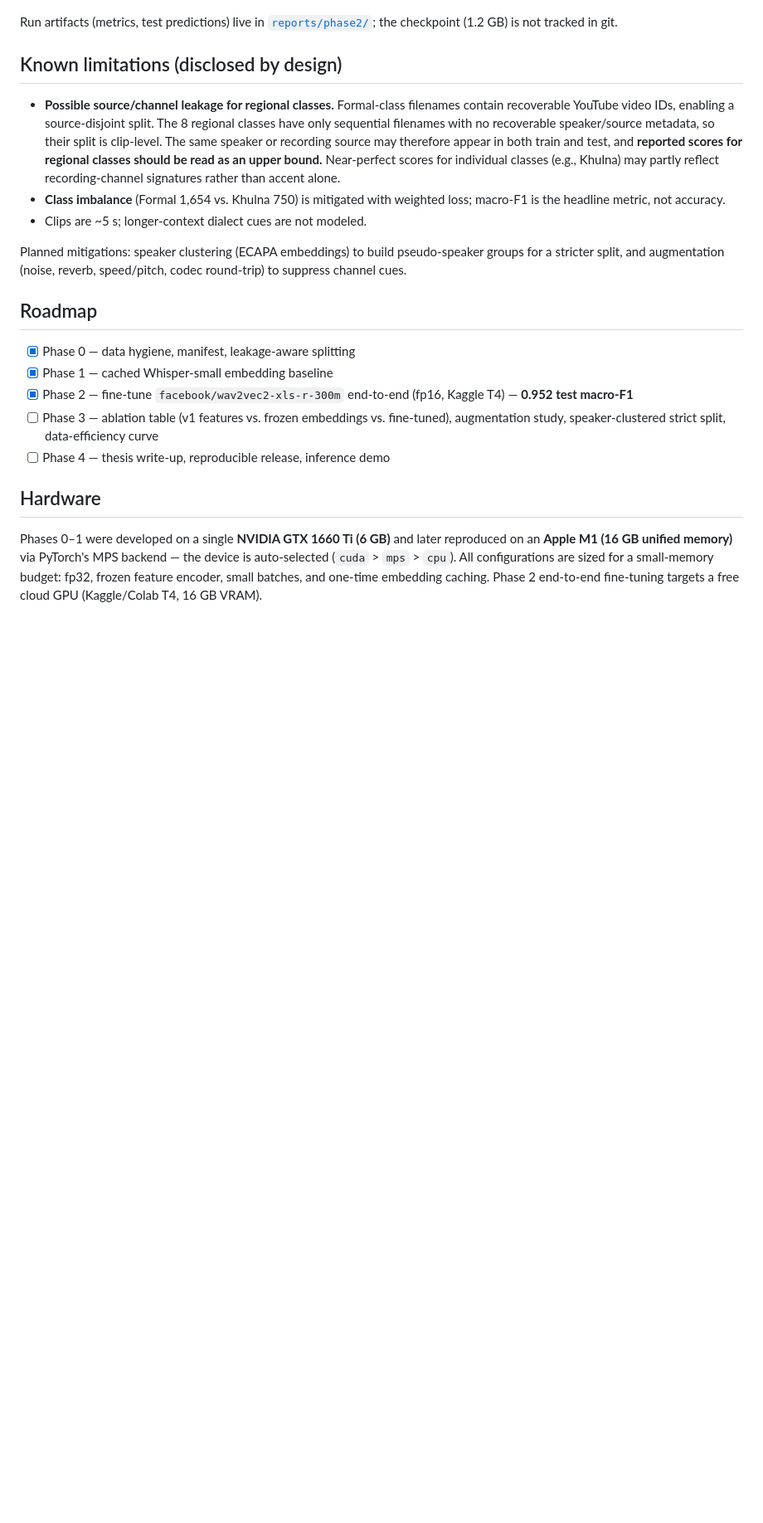
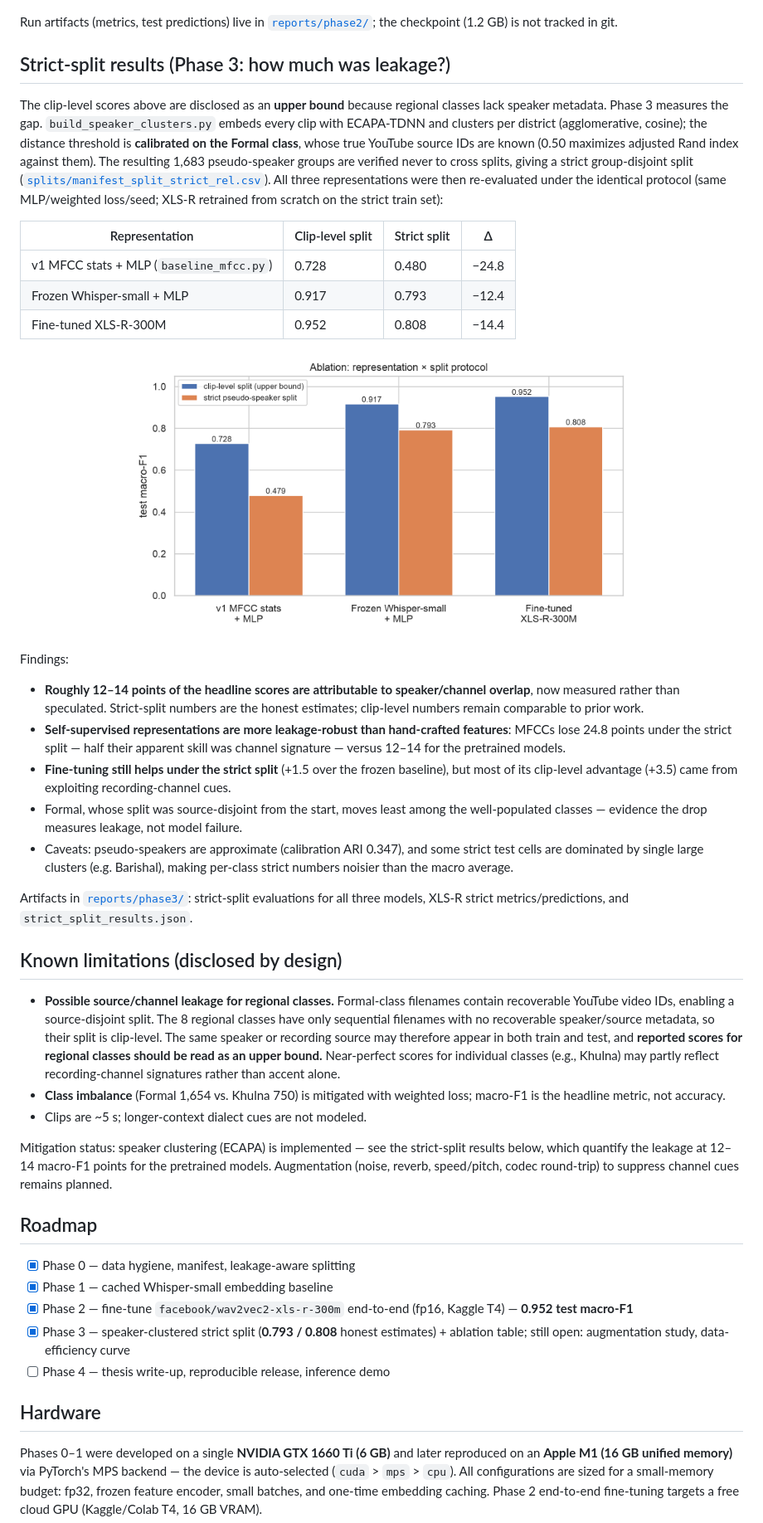
Before and after one commit to towfique-elahe/beyond-words, a Markdown page: README.md, the part around one of its changes. Shown at 83% size. Rendered like a GitHub page; pictures changed too: reports/figures/ablation_representation_split.png (added); blank space fills up the shorter version.

Commit message:
Phase 3: Completed

```diff
--- a/README.md
+++ b/README.md
@@ -155,20 +158,62 @@ The Barishal ↔ Noakhali confusion shrinks (31 → 15 errors) but remains the d
 
 Run artifacts (metrics, test predictions) live in [`reports/phase2/`](reports/phase2/); the checkpoint (1.2 GB) is not tracked in git.
 
+## Strict-split results (Phase 3: how much was leakage?)
+
+The clip-level scores above are disclosed as an **upper bound** because regional
+classes lack speaker metadata. Phase 3 measures the gap. `build_speaker_clusters.py`
+embeds every clip with ECAPA-TDNN and clusters per district (agglomerative, cosine);
+the distance threshold is **calibrated on the Formal class**, whose true YouTube
+source IDs are known (0.50 maximizes adjusted Rand index against them). The
+resulting 1,683 pseudo-speaker groups are verified never to cross splits, giving a
+strict group-disjoint split ([`splits/manifest_split_strict_rel.csv`](splits/manifest_split_strict_rel.csv)).
+All three representations were then re-evaluated under the identical protocol
+(same MLP/weighted loss/seed; XLS-R retrained from scratch on the strict train set):
+
+| Representation | Clip-level split | Strict split | Δ |
+|---|---|---|---|
+| v1 MFCC stats + MLP (`baseline_mfcc.py`) | 0.728 | 0.480 | −24.8 |
+| Frozen Whisper-small + MLP | 0.917 | 0.793 | −12.4 |
+| Fine-tuned XLS-R-300M | 0.952 | 0.808 | −14.4 |
+
+<p align="center">
+  <img src="reports/figures/ablation_representation_split.png" alt="Ablation: representation x split" width="70%" />
+</p>
+
+Findings:
+
+- **Roughly 12–14 points of the headline scores are attributable to speaker/channel
+  overlap**, now measured rather than speculated. Strict-split numbers are the
+  honest estimates; clip-level numbers remain comparable to prior work.
+- **Self-supervised representations are more leakage-robust than hand-crafted
+  features**: MFCCs lose 24.8 points under the strict split — half their apparent
+  skill was channel signature — versus 12–14 for the pretrained models.
+- **Fine-tuning still helps under the strict split** (+1.5 over the frozen
+  baseline), but most of its clip-level advantage (+3.5) came from exploiting
+  recording-channel cues.
+- Formal, whose split was source-disjoint from the start, moves least among the
+  well-populated classes — evidence the drop measures leakage, not model failure.
+- Caveats: pseudo-speakers are approximate (calibration ARI 0.347), and some strict
+  test cells are dominated by single large clusters (e.g. Barishal), making
+  per-class strict numbers noisier than the macro average.
+
+Artifacts in [`reports/phase3/`](reports/phase3/): strict-split evaluations for all
+three models, XLS-R strict metrics/predictions, and `strict_split_results.json`.
+
 ## Known limitations (disclosed by design)
 
 - **Possible source/channel leakage for regional classes.** Formal-class filenames contain recoverable YouTube video IDs, enabling a source-disjoint split. The 8 regional classes have only sequential filenames with no recoverable speaker/source metadata, so their split is clip-level. The same speaker or recording source may therefore appear in both train and test, and **reported scores for regional classes should be read as an upper bound.** Near-perfect scores for individual classes (e.g., Khulna) may partly reflect recording-channel signatures rather than accent alone.
 - **Class imbalance** (Formal 1,654 vs. Khulna 750) is mitigated with weighted loss; macro-F1 is the headline metric, not accuracy.
 - Clips are ~5 s; longer-context dialect cues are not modeled.
 
-Planned mitigations: speaker clustering (ECAPA embeddings) to build pseudo-speaker groups for a stricter split, and augmentation (noise, reverb, speed/pitch, codec round-trip) to suppress channel cues.
+Mitigation status: speaker clustering (ECAPA) is implemented — see the strict-split results below, which quantify the leakage at 12–14 macro-F1 points for the pretrained models. Augmentation (noise, reverb, speed/pitch, codec round-trip) to suppress channel cues remains planned.
 
 ## Roadmap
 
 - [x] Phase 0 — data hygiene, manifest, leakage-aware splitting
 - [x] Phase 1 — cached Whisper-small embedding baseline
 - [x] Phase 2 — fine-tune `facebook/wav2vec2-xls-r-300m` end-to-end (fp16, Kaggle T4) — **0.952 test macro-F1**
-- [ ] Phase 3 — ablation table (v1 features vs. frozen embeddings vs. fine-tuned), augmentation study, speaker-clustered strict split, data-efficiency curve
+- [x] Phase 3 — speaker-clustered strict split (**0.793 / 0.808** honest estimates) + ablation table; still open: augmentation study, data-efficiency curve
 - [ ] Phase 4 — thesis write-up, reproducible release, inference demo
 
 ## Hardware
```
Also changed, not shown: other parts of README.md (+8 -2 lines), 6 other files.
